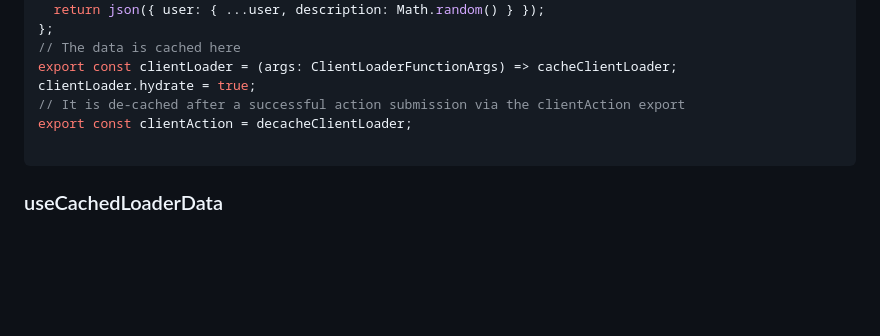
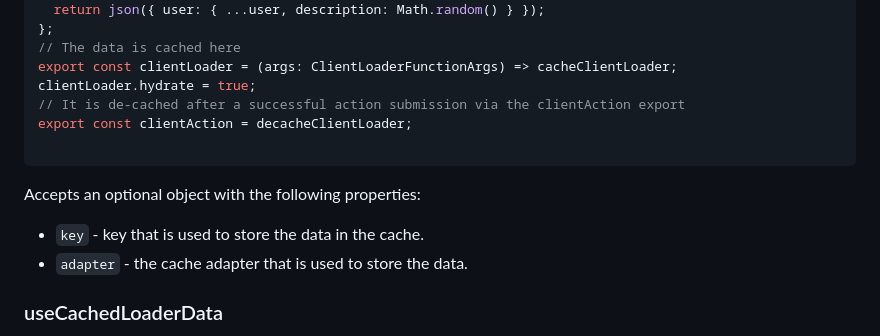
Before and after one commit to forge42dev/remix-client-cache, a Markdown page: README.md, the part around the change. Rendered like a GitHub page; blank space fills up the shorter version.

Commit message:
Added a new api to remove cached items on action submission

````diff
--- a/README.md
+++ b/README.md
@@ -262,6 +262,12 @@ export const clientAction = decacheClientLoader;
 
 ```
 
+Accepts an optional object with the following properties:
+- `key` - key that is used to store the data in the cache.
+- `adapter` - the cache adapter that is used to store the data.
+
+
+
 ### useCachedLoaderData
 
 Hook that can be used to get the cached data from the `clientLoader` export. Must be used together with `cacheClientLoader`  because the data returned from
````
